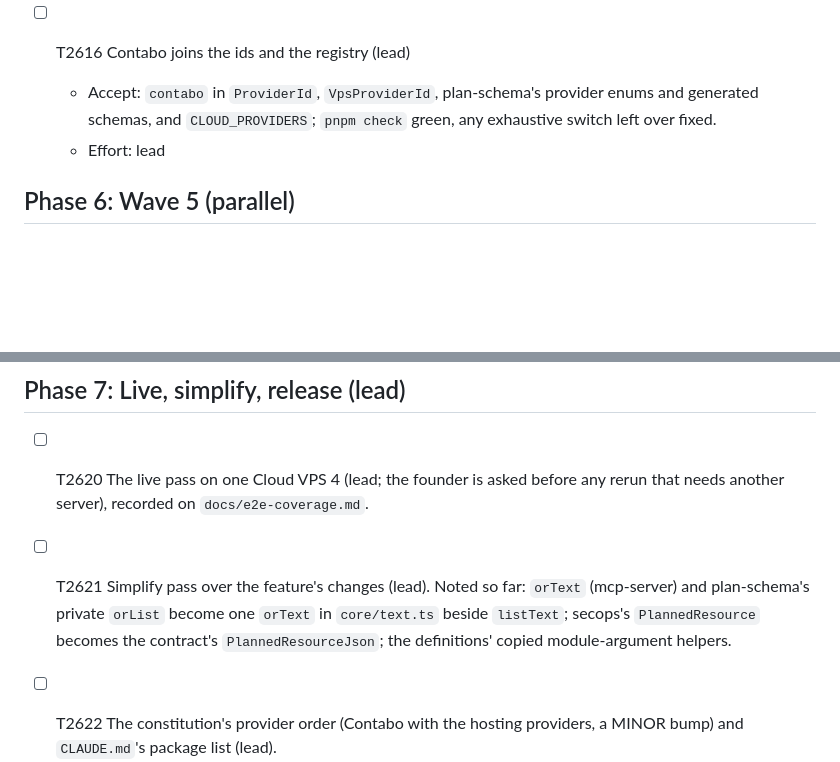
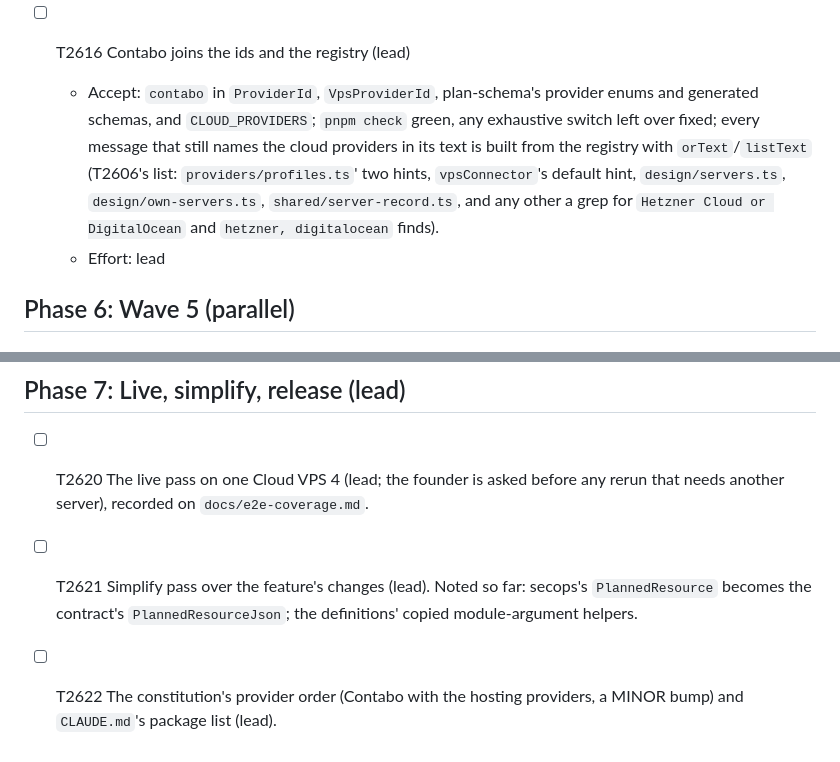
Before and after one commit to softzer0/opscrew, a Markdown page: specs/026-contabo-provider-plugins/tasks.md, 2 parts joined by grey strips. Rendered like a GitHub page; blank space fills up the shorter version.

Commit message:
docs(specs): 026 tick T2609; T2616 lists the providers in messages from the registry
Co-Authored-By: Claude Opus 5.5 <noreply@anthropic.com>

```diff
--- a/specs/026-contabo-provider-plugins/tasks.md
+++ b/specs/026-contabo-provider-plugins/tasks.md
@@ -185,7 +185,7 @@ expectation beyond imports and moved fixtures. A diff that does is sent back.
   - Effort: high
 
 - [ ] T2616 Contabo joins the ids and the registry (lead)
-  - Accept: `contabo` in `ProviderId`, `VpsProviderId`, plan-schema's provider enums and generated schemas, and `CLOUD_PROVIDERS`; `pnpm check` green, any exhaustive switch left over fixed.
+  - Accept: `contabo` in `ProviderId`, `VpsProviderId`, plan-schema's provider enums and generated schemas, and `CLOUD_PROVIDERS`; `pnpm check` green, any exhaustive switch left over fixed; every message that still names the cloud providers in its text is built from the registry with `orText`/`listText` (T2606's list: `providers/profiles.ts`' two hints, `vpsConnector`'s default hint, `design/servers.ts`, `design/own-servers.ts`, `shared/server-record.ts`, and any other a grep for `Hetzner Cloud or DigitalOcean` and `hetzner, digitalocean` finds).
   - Effort: lead
 
 ## Phase 6: Wave 5 (parallel)
@@ -216,6 +216,6 @@ expectation beyond imports and moved fixtures. A diff that does is sent back.
 ## Phase 7: Live, simplify, release (lead)
 
 - [ ] T2620 The live pass on one Cloud VPS 4 (lead; the founder is asked before any rerun that needs another server), recorded on `docs/e2e-coverage.md`.
-- [ ] T2621 Simplify pass over the feature's changes (lead). Noted so far: `orText` (mcp-server) and plan-schema's private `orList` become one `orText` in `core/text.ts` beside `listText`; secops's `PlannedResource` becomes the contract's `PlannedResourceJson`; the definitions' copied module-argument helpers.
+- [ ] T2621 Simplify pass over the feature's changes (lead). Noted so far: secops's `PlannedResource` becomes the contract's `PlannedResourceJson`; the definitions' copied module-argument helpers.
 - [ ] T2622 The constitution's provider order (Contabo with the hosting providers, a MINOR bump) and `CLAUDE.md`'s package list (lead).
 - [ ] T2623 The release, following `docs/releasing.md` (lead).
```
Also changed, not shown: other parts of specs/026-contabo-provider-plugins/tasks.md (+1 -1 lines).
